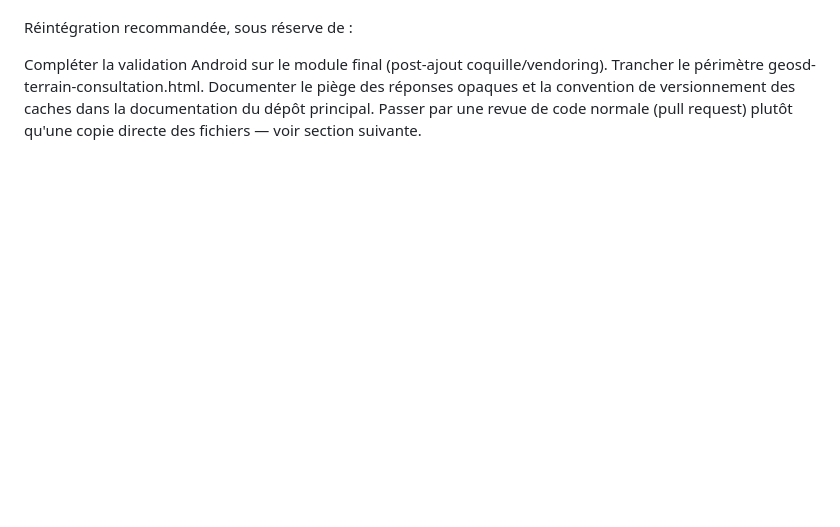
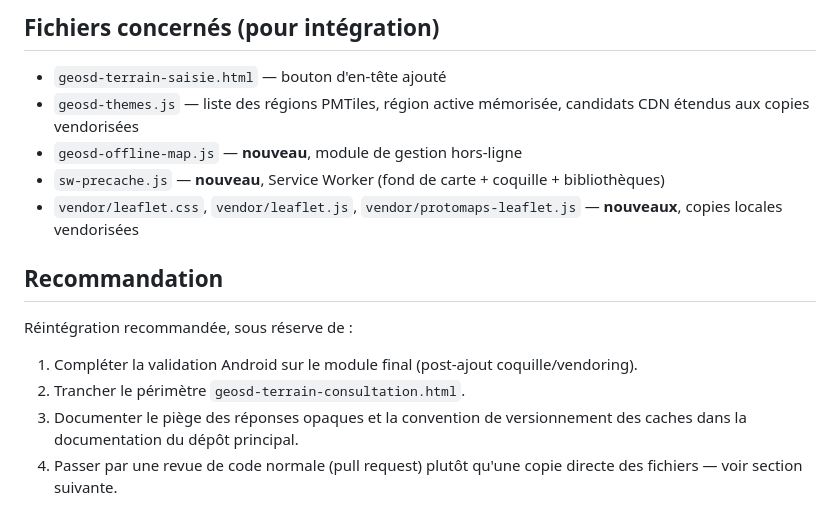
Before and after one commit to jpgofbdev/geosd, a Markdown page: JOURNAL_DECISIONS.md, the part around one of its changes. GitHub-like rendering; blank space fills up the shorter version.

```diff
--- a/JOURNAL_DECISIONS.md
+++ b/JOURNAL_DECISIONS.md
@@ -354,7 +401,21 @@ Recommandation
+## Fichiers concernés (pour intégration)
+
+- `geosd-terrain-saisie.html` — bouton d'en-tête ajouté
+- `geosd-themes.js` — liste des régions PMTiles, région active
+  mémorisée, candidats CDN étendus aux copies vendorisées
+- `geosd-offline-map.js` — **nouveau**, module de gestion hors-ligne
+- `sw-precache.js` — **nouveau**, Service Worker (fond de carte +
+  coquille + bibliothèques)
+- `vendor/leaflet.css`, `vendor/leaflet.js`, `vendor/protomaps-leaflet.js`
+  — **nouveaux**, copies locales vendorisées
+
+## Recommandation
 
 Réintégration recommandée, sous réserve de :
-
-Compléter la validation Android sur le module final (post-ajout coquille/vendoring).
-Trancher le périmètre geosd-terrain-consultation.html.
-Documenter le piège des réponses opaques et la convention de versionnement des caches dans la documentation du dépôt principal.
-Passer par une revue de code normale (pull request) plutôt qu'une copie directe des fichiers — voir section suivante.
+1. Compléter la validation Android sur le module final (post-ajout
+   coquille/vendoring).
+2. Trancher le périmètre `geosd-terrain-consultation.html`.
+3. Documenter le piège des réponses opaques et la convention de
+   versionnement des caches dans la documentation du dépôt principal.
+4. Passer par une revue de code normale (pull request) plutôt qu'une
+   copie directe des fichiers — voir section suivante.
```
Also changed, not shown: other parts of JOURNAL_DECISIONS.md (+73 -26 lines).
